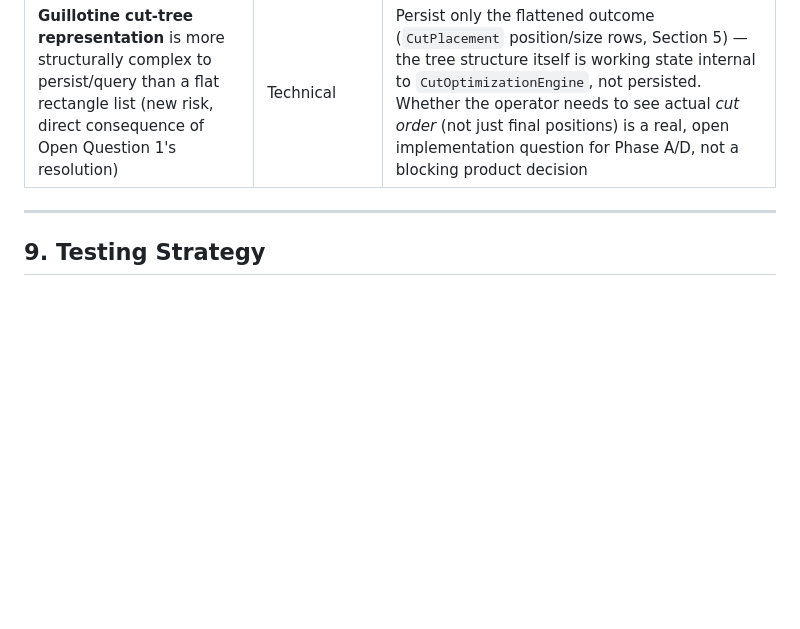
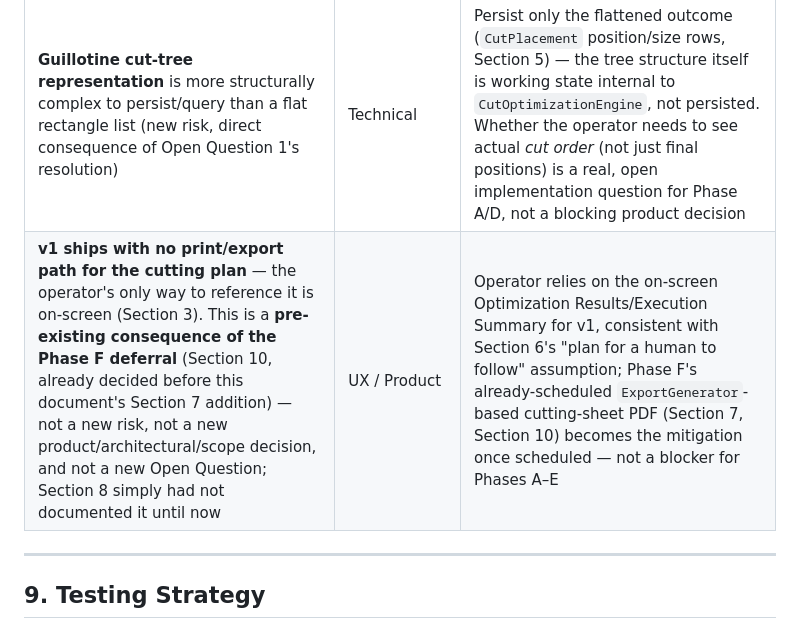
Before and after one commit to woodflow-app/WoodFlow, a Markdown page: docs/specs/Krok15_CutOptimizer_Specification.md, the part around the change. Rendered like a GitHub page; blank space fills up the shorter version.

Commit message:
Krok 15 spec: document pre-existing no-export-in-v1 risk in Section 8
Add a Risk-table row noting that v1 ships with no print/export path
for the cutting plan (operator relies on the on-screen results
screens; Phase F's ExportGenerator-based PDF export remains the
already-scheduled mitigation). This documents a consequence of the
Phase F deferral that predates today's Section 7 addition, not a new
scope decision. Does not touch Section 7 or Open Questions 1-7.

Co-Authored-By: Claude Sonnet 5 <noreply@anthropic.com>

```diff
--- a/docs/specs/Krok15_CutOptimizer_Specification.md
+++ b/docs/specs/Krok15_CutOptimizer_Specification.md
@@ -707,6 +707,7 @@ eventually be scheduled.
 | **A persisted, `planned` plan goes stale** — its referenced Offcut/Board is consumed by something else before execution (new risk, direct consequence of Open Question 2's resolution) | Technical | Re-validate every referenced source's current availability at execution time, independent of the persisted plan's own assumptions (Section 2); fail cleanly, never execute against stale state |
 | **Schema growth** — three new tables is the largest single addition since the original Krok 1–8 buildout (new risk, direct consequence of Open Question 2's resolution) | Technical / Maintenance | The *mechanism* is unchanged and already proven (Ch. 20.4's versioned-migration convention) — the added risk is more surface area to test, not a new kind of risk; covered by Section 9's new migration/persistence test requirements |
 | **Guillotine cut-tree representation** is more structurally complex to persist/query than a flat rectangle list (new risk, direct consequence of Open Question 1's resolution) | Technical | Persist only the flattened outcome (`CutPlacement` position/size rows, Section 5) — the tree structure itself is working state internal to `CutOptimizationEngine`, not persisted. Whether the operator needs to see actual *cut order* (not just final positions) is a real, open implementation question for Phase A/D, not a blocking product decision |
+| **v1 ships with no print/export path for the cutting plan** — the operator's only way to reference it is on-screen (Section 3). This is a **pre-existing consequence of the Phase F deferral** (Section 10, already decided before this document's Section 7 addition) — not a new risk, not a new product/architectural/scope decision, and not a new Open Question; Section 8 simply had not documented it until now | UX / Product | Operator relies on the on-screen Optimization Results/Execution Summary for v1, consistent with Section 6's "plan for a human to follow" assumption; Phase F's already-scheduled `ExportGenerator`-based cutting-sheet PDF (Section 7, Section 10) becomes the mitigation once scheduled — not a blocker for Phases A–E |
 
 ---
 
```
